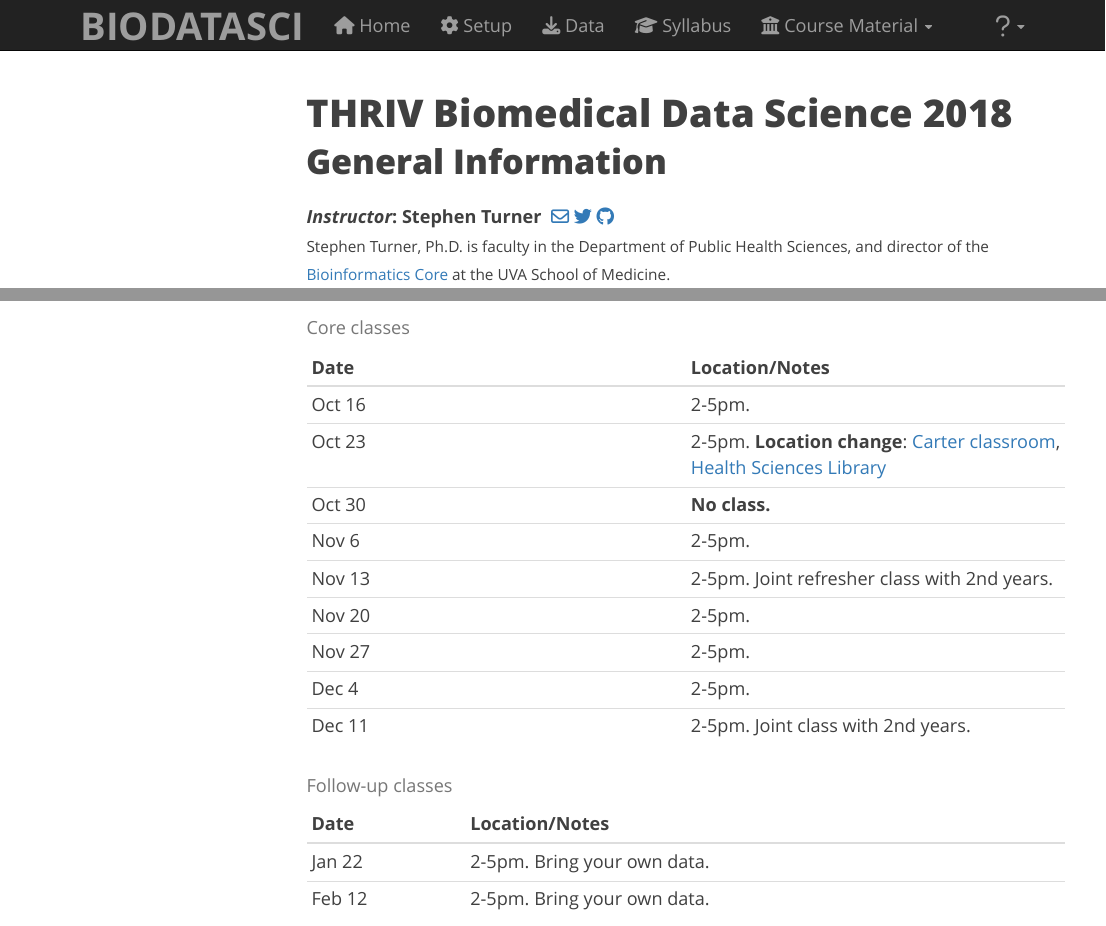
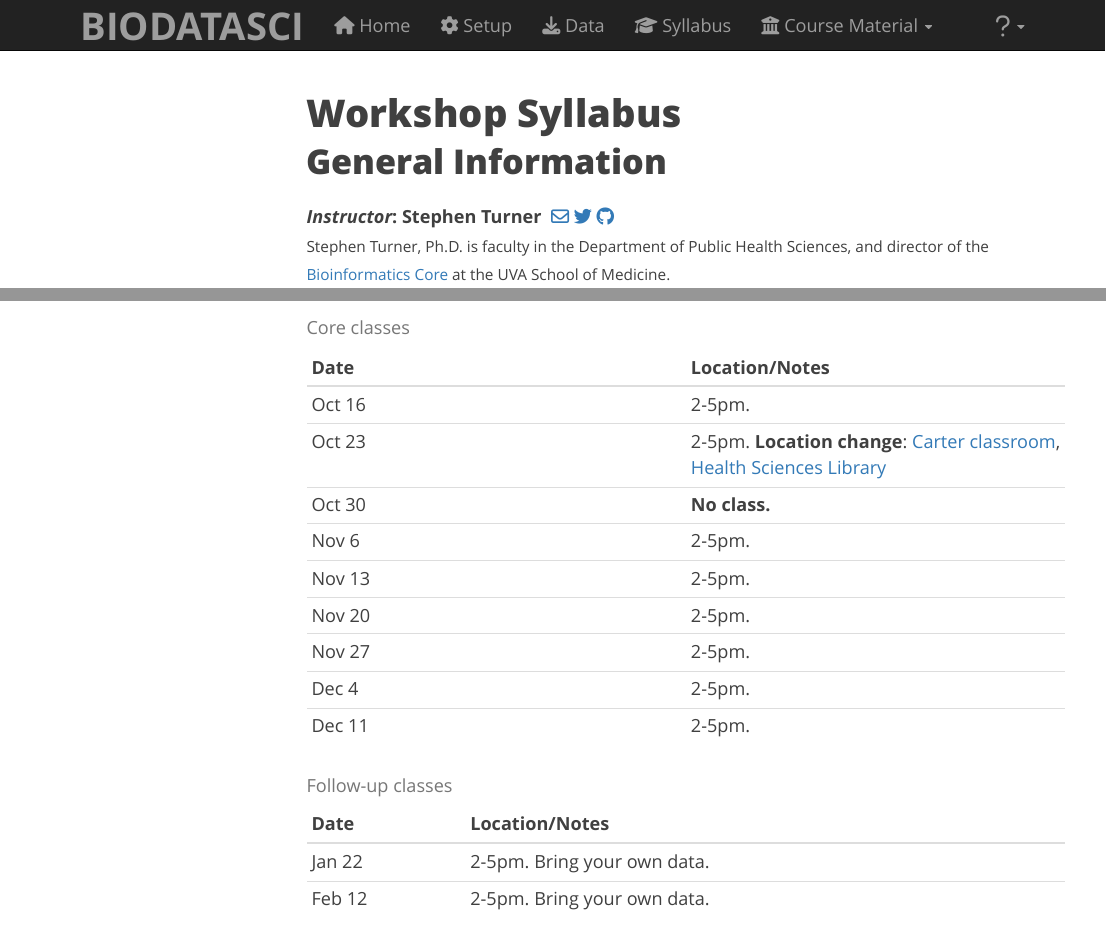
Before and after one commit to stephenturner/workshops, an R Markdown document (syllabus.Rmd): the page in a window 1100 px wide, from its top, and a second part further down, joined at a grey line. Rendered offline with R 4.5, knitr and Pandoc, with nearby package versions; menus at the side of the page are left out.

Commit message:
syllabus

```diff
--- a/_site.yml
+++ b/_site.yml
@@ -20,14 +20,14 @@ navbar:
       href: "data.html"
     - text: "Syllabus"
       icon: fa-graduation-cap
-      href: "thriv.html"
+      href: "syllabus.html"
 
     - text: "Course Material"
       icon: fa-university
       menu:
         - text: "Syllabus"
           icon: fa-graduation-cap
-          href: thriv.html
+          href: syllabus.html
         - text: "----"
         - text: "--- Lessons ---"
         - text: "R Basics"
@@ -71,7 +71,7 @@ navbar:
         - text: "Further resources"
           href: help.html
         - text: "Source code for this site"
-          href: https://github.com/thriv/biodatasci
+          href: https://github.com/stephenturner/workshops
 
 output:
   html_document:
--- a/syllabus.Rmd
+++ b/syllabus.Rmd
@@ -1,5 +1,5 @@
 ---
-title: "THRIV Biomedical Data Science 2018"
+title: "Workshop Syllabus"
 ---
 
 ## General Information
@@ -21,11 +21,11 @@ Oct 16 | 2-5pm.
 Oct 23 | 2-5pm. **Location change**: [Carter classroom](https://www.hsl.virginia.edu/sites/default/files/floorplan2014.pdf), [Health Sciences Library](https://www.hsl.virginia.edu/directions)
 Oct 30 | **No class.**
 Nov  6 | 2-5pm.
-Nov 13 | 2-5pm. Joint refresher class with 2nd years.
+Nov 13 | 2-5pm.
 Nov 20 | 2-5pm.
 Nov 27 | 2-5pm.
 Dec  4 | 2-5pm.
-Dec 11 | 2-5pm. Joint class with 2nd years.
+Dec 11 | 2-5pm.
 
 Table: Core classes
 
```
